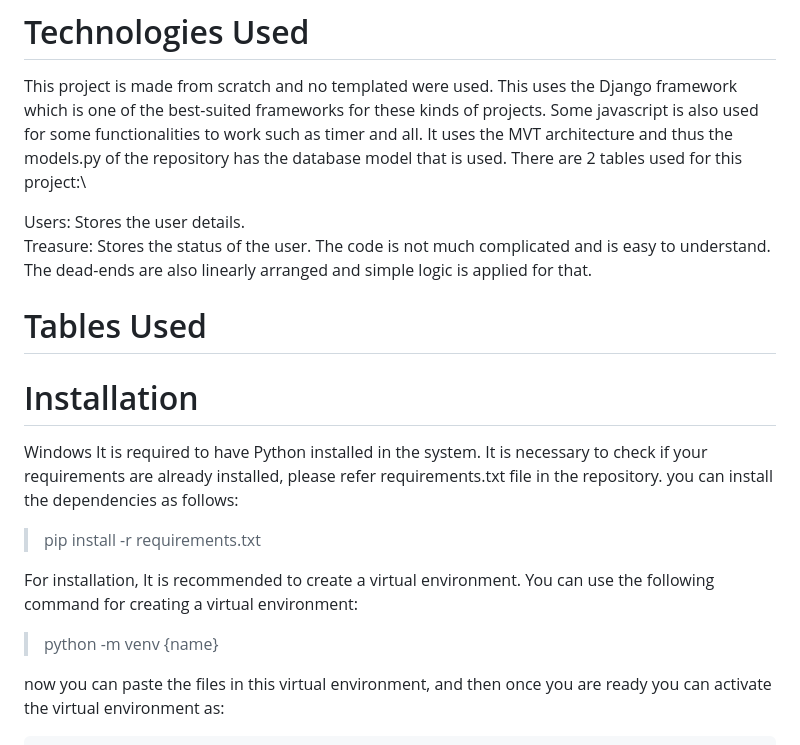
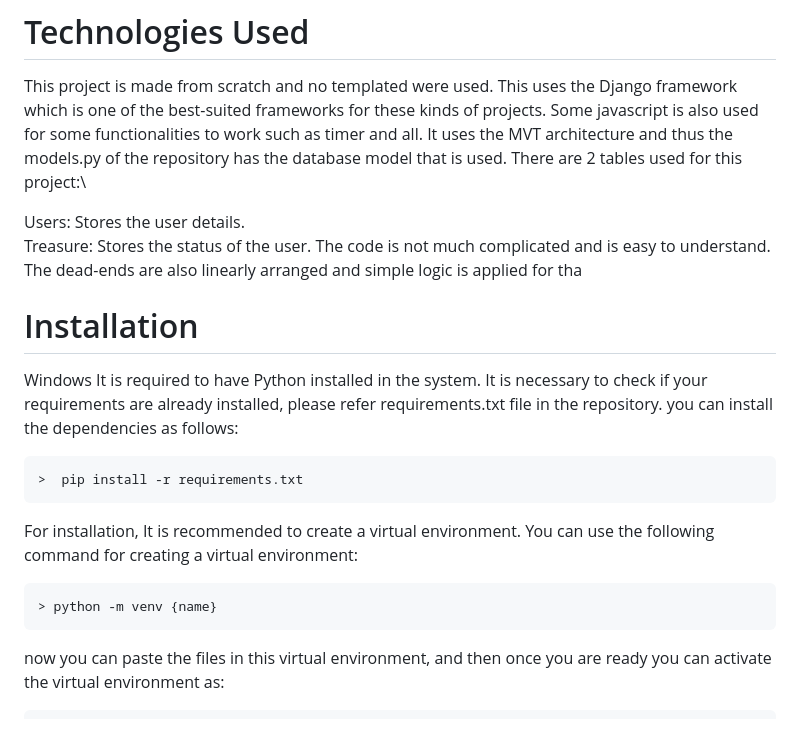
Before and after one commit to highwaterrr/treasurehunt_p1, a Markdown page: README.md, the part around the change. GitHub-like rendering.

```diff
--- a/README.md
+++ b/README.md
@@ -52,18 +52,7 @@ There are 2 tables used for this project:\
 
 Users: Stores the user details.\
 Treasure: Stores the status of the user.
-The code is not much complicated and is easy to understand. The dead-ends are also linearly arranged and simple logic is applied for that.
-
-
-# Tables Used
-
-
-
-
-
-
-
-
+The code is not much complicated and is easy to understand. The dead-ends are also linearly arranged and simple logic is applied for tha
 
 # Installation
 
@@ -72,12 +61,10 @@ It is required to have Python installed in the system.
 It is necessary to check if your requirements are already installed, please refer requirements.txt file in the repository.
 you can install the dependencies as follows:
 
- >  pip install -r requirements.txt
-
+    >  pip install -r requirements.txt
 For installation, It is recommended to create a virtual environment. You can use the following command for creating a virtual environment:
 
-> python -m venv {name}
-
+    > python -m venv {name}
 now you can paste the files in this virtual environment, and then once you are ready you can activate the virtual environment as:
 
     > {name}\scripts\activate
```
